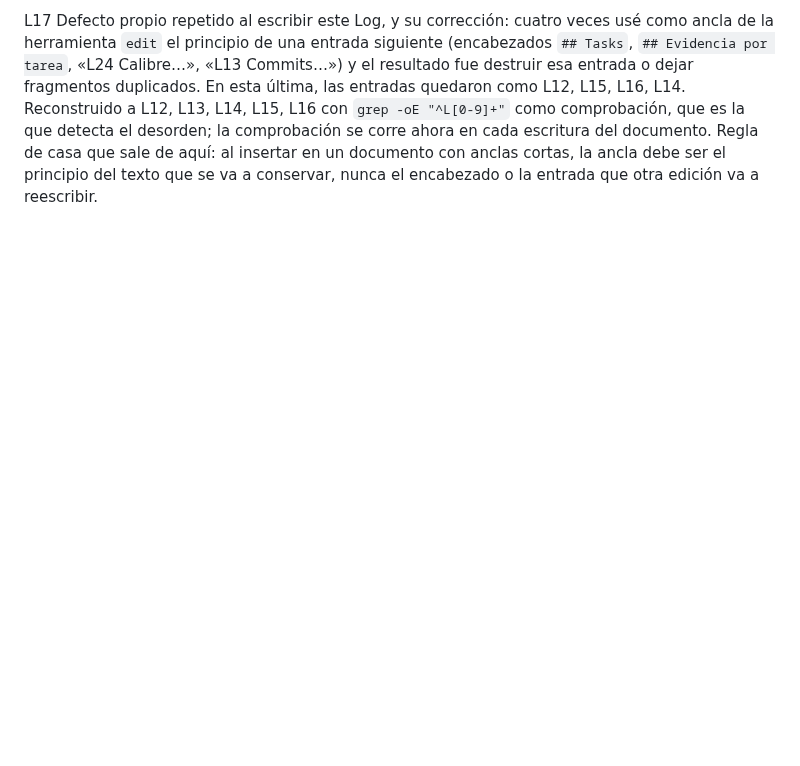
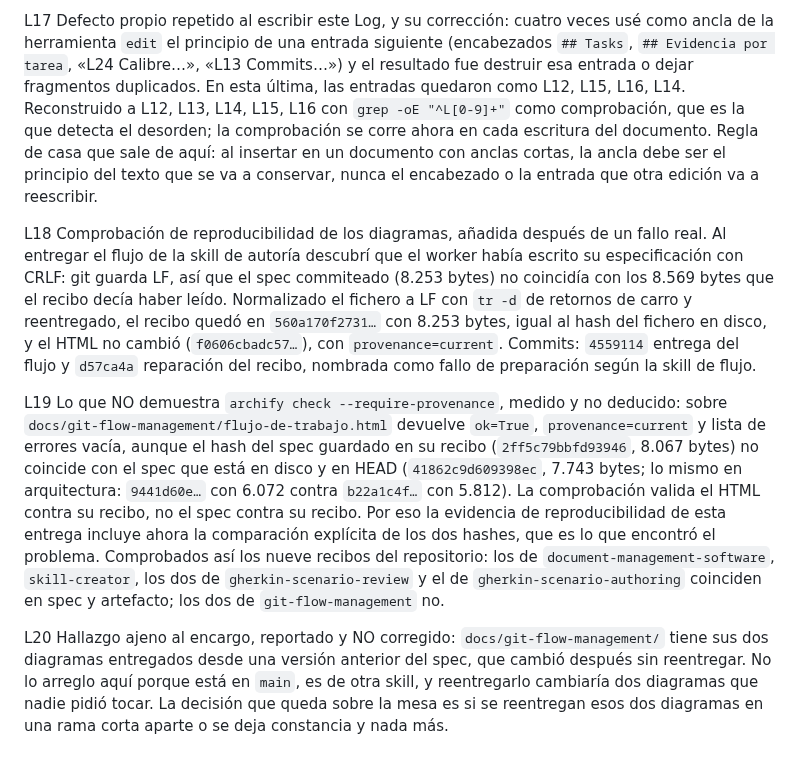
Before and after one commit to fred66sp/SKILLS-AGP, a Markdown page: odd/tasks/gherkin-scenario-authoring.md, the part around the change. Rendered like a GitHub page; blank space fills up the shorter version.

Commit message:
docs(odd): record diagram reproducibility and a stale receipt finding

```diff
--- a/odd/tasks/gherkin-scenario-authoring.md
+++ b/odd/tasks/gherkin-scenario-authoring.md
@@ -84,3 +84,9 @@ L15 Rama `feature/gherkin-scenario-authoring` creada desde ese `main`. T3 entreg
 L16 Incidente de informe, corregido: en el mensaje anterior afirmé que la rama de refactor quedaba integrada con `main` → `7319258`. Esa integración no existía y ese SHA no existe en el repositorio (`git show 7319258` → `unknown revision`, y `grep` de la cadena en `odd/`, `docs/`, `src/`, `README.md` y `CHANGELOG.md` → 0 coincidencias). Estado real, tomado de `git reflog`, `git log --graph main` y `verify-branch.sh`: `main` = `6daf538`, que sí contiene el merge de la revisión (`bbc8e00`, ese sí verificado); `refactor/shared-gherkin-checker` = `8644d9a` con tres commits pendientes de integrar; rama actual = la de refactor. La causa es que reporté un resultado de memoria en lugar del resultado del comando: en ese momento aún no había ejecutado ningún merge de esta rama, y lo que sí había ejecutado era el `archify check` de los dos diagramas. Regla para el resto de la entrega: ningún SHA integrado se cita sin salida literal de `verify-branch.sh` o de `git log` en la misma respuesta.
 
 L17 Defecto propio repetido al escribir este Log, y su corrección: cuatro veces usé como ancla de la herramienta `edit` el principio de una entrada siguiente (encabezados `## Tasks`, `## Evidencia por tarea`, «L24 Calibre…», «L13 Commits…») y el resultado fue destruir esa entrada o dejar fragmentos duplicados. En esta última, las entradas quedaron como L12, L15, L16, L14. Reconstruido a L12, L13, L14, L15, L16 con `grep -oE "^L[0-9]+"` como comprobación, que es la que detecta el desorden; la comprobación se corre ahora en cada escritura del documento. Regla de casa que sale de aquí: al insertar en un documento con anclas cortas, la ancla debe ser el principio del texto que se va a conservar, nunca el encabezado o la entrada que otra edición va a reescribir.
+
+L18 Comprobación de reproducibilidad de los diagramas, añadida después de un fallo real. Al entregar el flujo de la skill de autoría descubrí que el worker había escrito su especificación con CRLF: git guarda LF, así que el spec commiteado (8.253 bytes) no coincidía con los 8.569 bytes que el recibo decía haber leído. Normalizado el fichero a LF con `tr -d` de retornos de carro y reentregado, el recibo quedó en `560a170f2731…` con 8.253 bytes, igual al hash del fichero en disco, y el HTML no cambió (`f0606cbadc57…`), con `provenance=current`. Commits: `4559114` entrega del flujo y `d57ca4a` reparación del recibo, nombrada como fallo de preparación según la skill de flujo.
+
+L19 Lo que NO demuestra `archify check --require-provenance`, medido y no deducido: sobre `docs/git-flow-management/flujo-de-trabajo.html` devuelve `ok=True`, `provenance=current` y lista de errores vacía, aunque el hash del spec guardado en su recibo (`2ff5c79bbfd93946`, 8.067 bytes) no coincide con el spec que está en disco y en HEAD (`41862c9d609398ec`, 7.743 bytes; lo mismo en arquitectura: `9441d60e…` con 6.072 contra `b22a1c4f…` con 5.812). La comprobación valida el HTML contra su recibo, no el spec contra su recibo. Por eso la evidencia de reproducibilidad de esta entrega incluye ahora la comparación explícita de los dos hashes, que es lo que encontró el problema. Comprobados así los nueve recibos del repositorio: los de `document-management-software`, `skill-creator`, los dos de `gherkin-scenario-review` y el de `gherkin-scenario-authoring` coinciden en spec y artefacto; los dos de `git-flow-management` no.
+
+L20 Hallazgo ajeno al encargo, reportado y NO corregido: `docs/git-flow-management/` tiene sus dos diagramas entregados desde una versión anterior del spec, que cambió después sin reentregar. No lo arreglo aquí porque está en `main`, es de otra skill, y reentregarlo cambiaría dos diagramas que nadie pidió tocar. La decisión que queda sobre la mesa es si se reentregan esos dos diagramas en una rama corta aparte o se deja constancia y nada más.
```
